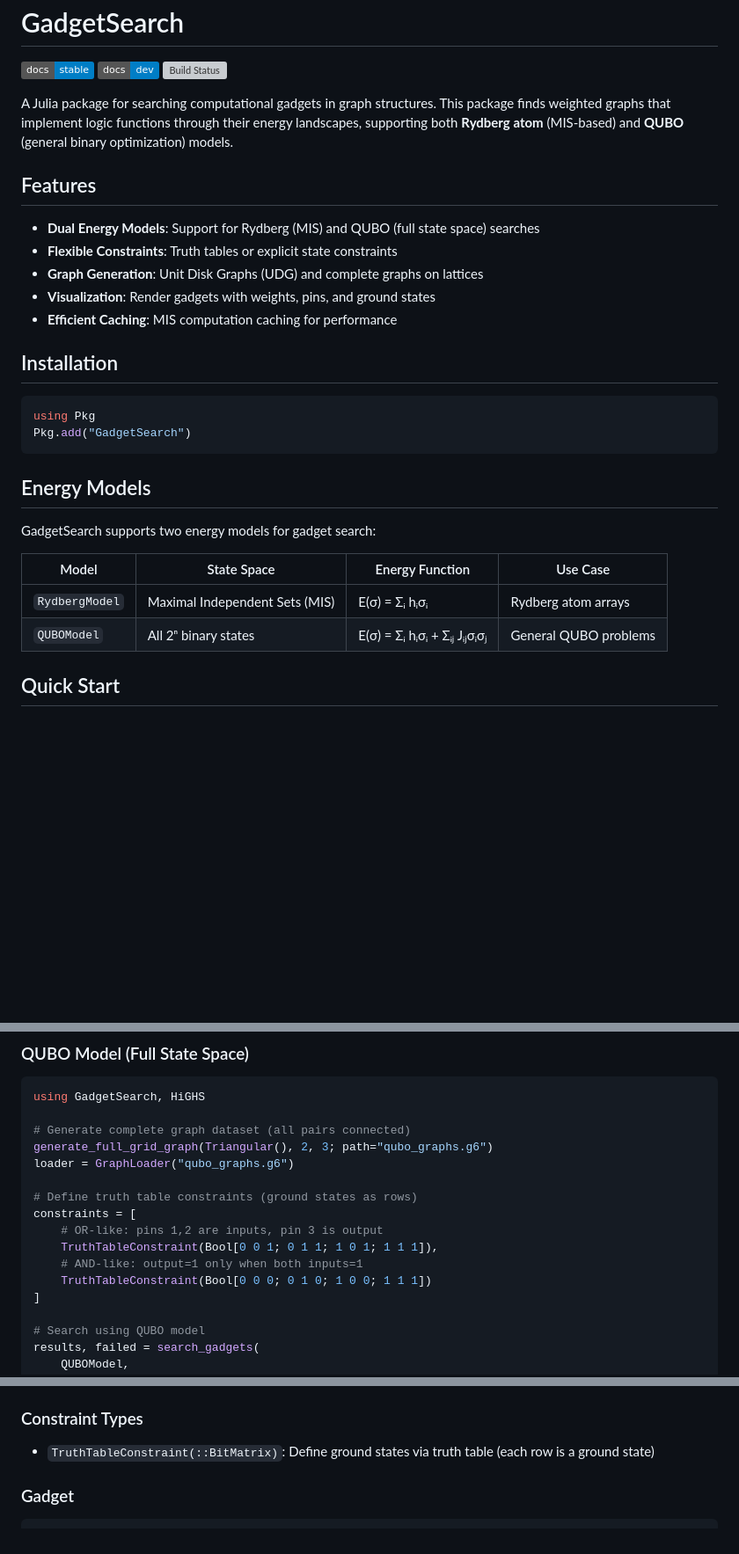
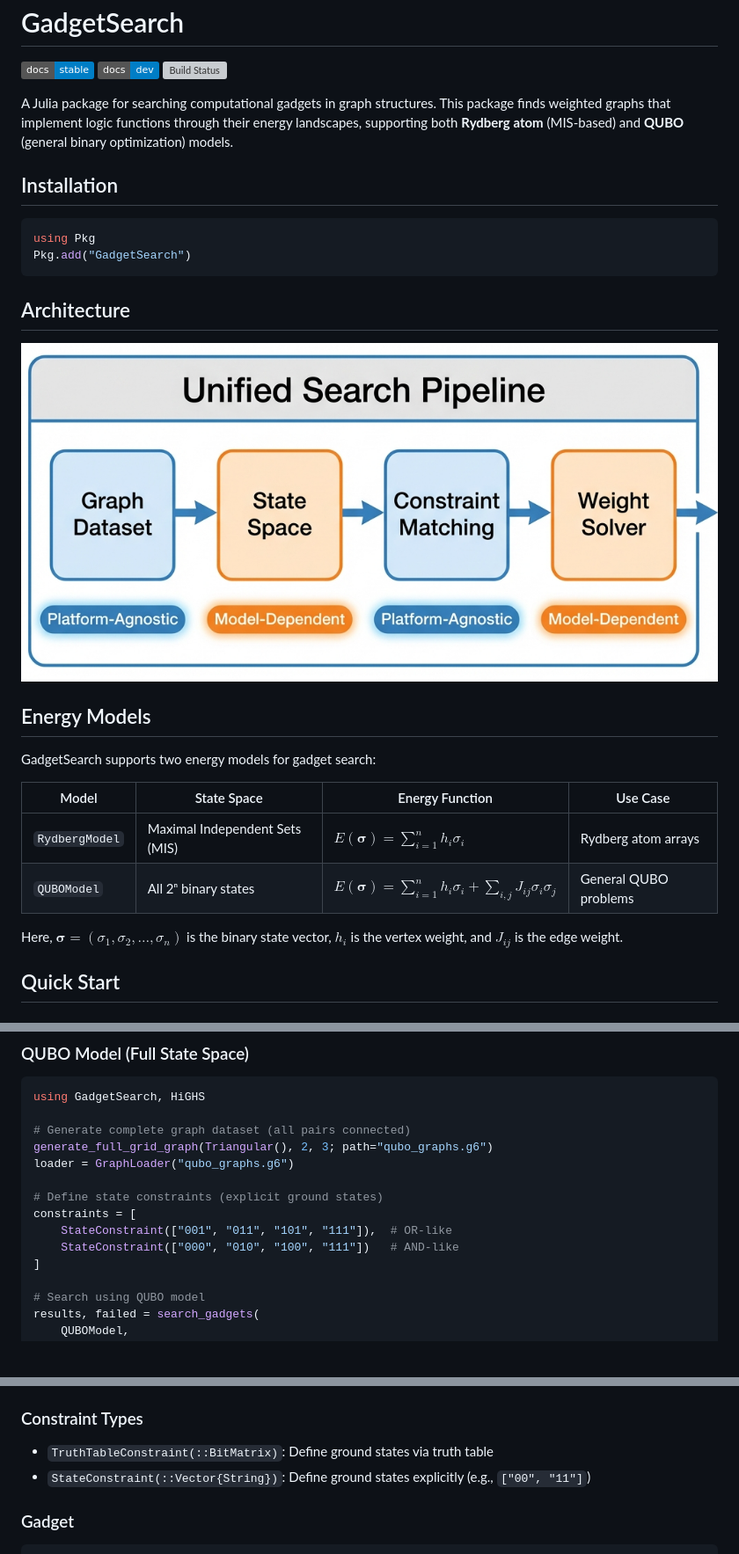
Before and after one commit to isPANN/GadgetSearch.jl, a Markdown page: README.md, 3 parts joined by grey strips. Shown: that part at 88% size. Rendered like a GitHub page; pictures changed too: docs/assets/pipeline.png (added); badges without logos; blank space fills up the shorter version; grey boxes are pictures that could not be loaded.

````diff
--- a/README.md
+++ b/README.md
@@ -6,14 +6,6 @@
 
 A Julia package for searching computational gadgets in graph structures. This package finds weighted graphs that implement logic functions through their energy landscapes, supporting both **Rydberg atom** (MIS-based) and **QUBO** (general binary optimization) models.
 
-## Features
-
-- **Dual Energy Models**: Support for Rydberg (MIS) and QUBO (full state space) searches
-- **Flexible Constraints**: Truth tables or explicit state constraints
-- **Graph Generation**: Unit Disk Graphs (UDG) and complete graphs on lattices
-- **Visualization**: Render gadgets with weights, pins, and ground states
-- **Efficient Caching**: MIS computation caching for performance
-
 ## Installation
 
 ```julia
@@ -21,14 +13,21 @@ using Pkg
 Pkg.add("GadgetSearch")
 ```
 
+## Architecture
+
+![Architecture](docs/assets/pipeline.png)
+
+
 ## Energy Models
 
 GadgetSearch supports two energy models for gadget search:
 
 | Model | State Space | Energy Function | Use Case |
 |-------|-------------|-----------------|----------|
-| `RydbergModel` | Maximal Independent Sets (MIS) | E(σ) = Σᵢ hᵢσᵢ | Rydberg atom arrays |
-| `QUBOModel` | All 2ⁿ binary states | E(σ) = Σᵢ hᵢσᵢ + Σᵢⱼ Jᵢⱼσᵢσⱼ | General QUBO problems |
+| `RydbergModel` | Maximal Independent Sets (MIS) | $E(\boldsymbol{\sigma})=\sum_{i=1}^{n} h_i \sigma_i$ | Rydberg atom arrays |
+| `QUBOModel` | All 2ⁿ binary states | $E(\boldsymbol{\sigma})=\sum_{i=1}^{n} h_i \sigma_i + \sum_{i,j} J_{ij} \sigma_i \sigma_j$ | General QUBO problems |
+
+Here, $\boldsymbol{\sigma} = (\sigma_1, \sigma_2, \ldots, \sigma_n)$ is the binary state vector, $h_i$ is the vertex weight, and $J_{ij}$ is the edge weight.
 
 ## Quick Start
 
@@ -67,12 +66,10 @@ using GadgetSearch, HiGHS
 generate_full_grid_graph(Triangular(), 2, 3; path="qubo_graphs.g6")
 loader = GraphLoader("qubo_graphs.g6")
 
-# Define truth table constraints (ground states as rows)
+# Define state constraints (explicit ground states)
 constraints = [
-    # OR-like: pins 1,2 are inputs, pin 3 is output
-    TruthTableConstraint(Bool[0 0 1; 0 1 1; 1 0 1; 1 1 1]),
-    # AND-like: output=1 only when both inputs=1
-    TruthTableConstraint(Bool[0 0 0; 0 1 0; 1 0 0; 1 1 1])
+    StateConstraint(["001", "011", "101", "111"]),  # OR-like
+    StateConstraint(["000", "010", "100", "111"])   # AND-like
 ]
 
 # Search using QUBO model
@@ -100,7 +97,8 @@ end
 - `QUBOModel`: Full 2ⁿ state space, vertex + edge weights
 
 ### Constraint Types
-- `TruthTableConstraint(::BitMatrix)`: Define ground states via truth table (each row is a ground state)
+- `TruthTableConstraint(::BitMatrix)`: Define ground states via truth table
+- `StateConstraint(::Vector{String})`: Define ground states explicitly (e.g., `["00", "11"]`)
 
 ### Gadget
 ```julia
````
Also changed, not shown: other parts of README.md (+4 -13 lines), 2 other files.
